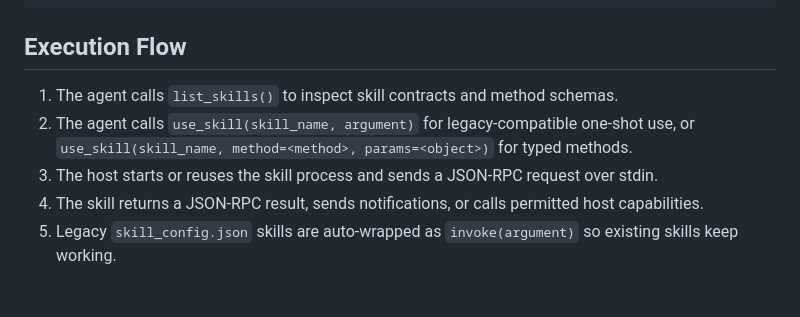
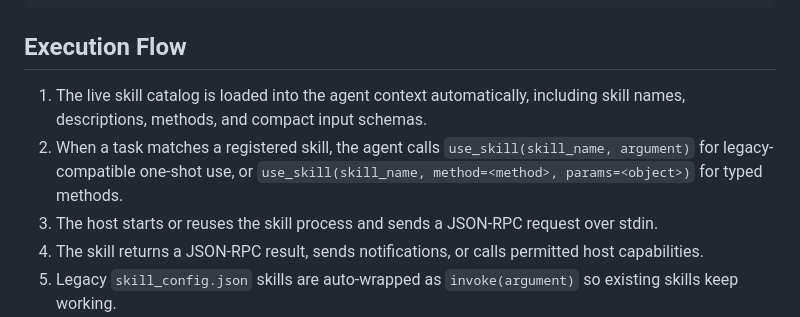
Before and after one commit to EnchanTheory/Enchan-CLI, a Markdown page: skills/README.md, the part around the change. GitHub-like rendering; blank space fills up the shorter version.

Commit message:
Update skill docs for auto-loaded discovery

```diff
--- a/skills/README.md
+++ b/skills/README.md
@@ -108,8 +108,8 @@ for line in sys.stdin:
 
 ## Execution Flow
 
-1. The agent calls `list_skills()` to inspect skill contracts and method schemas.
-2. The agent calls `use_skill(skill_name, argument)` for legacy-compatible one-shot use, or `use_skill(skill_name, method=<method>, params=<object>)` for typed methods.
+1. The live skill catalog is loaded into the agent context automatically, including skill names, descriptions, methods, and compact input schemas.
+2. When a task matches a registered skill, the agent calls `use_skill(skill_name, argument)` for legacy-compatible one-shot use, or `use_skill(skill_name, method=<method>, params=<object>)` for typed methods.
 3. The host starts or reuses the skill process and sends a JSON-RPC request over stdin.
 4. The skill returns a JSON-RPC result, sends notifications, or calls permitted host capabilities.
 5. Legacy `skill_config.json` skills are auto-wrapped as `invoke(argument)` so existing skills keep working.
```
